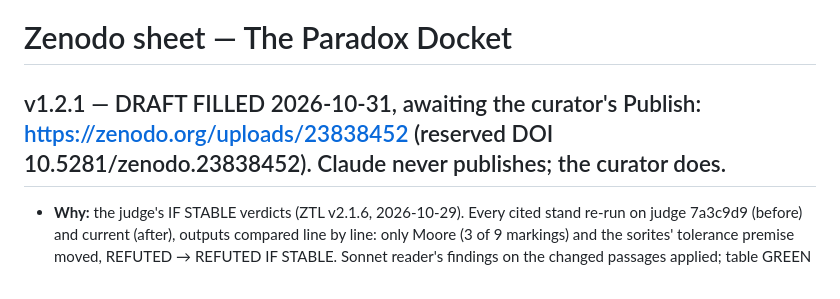
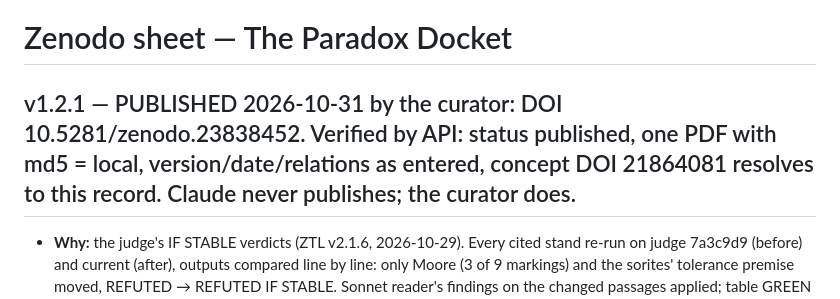
Before and after one commit to inventor1975/ZTL, a Markdown page: publications/paradox-docket/ZENODO-DOCKET.md, the part around the change. GitHub-like rendering.

Commit message:
upload sheet: Paradox Docket v1.2.1 published (curator), API-verified
Co-Authored-By: Claude Opus 5.5 <noreply@anthropic.com>

```diff
--- a/publications/paradox-docket/ZENODO-DOCKET.md
+++ b/publications/paradox-docket/ZENODO-DOCKET.md
@@ -1,6 +1,6 @@
 # Zenodo sheet — The Paradox Docket
 
-## v1.2.1 — DRAFT FILLED 2026-10-31, awaiting the curator's Publish: https://zenodo.org/uploads/23838452 (reserved DOI 10.5281/zenodo.23838452). Claude never publishes; the curator does.
+## v1.2.1 — PUBLISHED 2026-10-31 by the curator: DOI 10.5281/zenodo.23838452. Verified by API: status published, one PDF with md5 = local, version/date/relations as entered, concept DOI 21864081 resolves to this record. Claude never publishes; the curator does.
 
 - **Why:** the judge's IF STABLE verdicts (ZTL v2.1.6, 2026-10-29). Every cited stand re-run on judge 7a3c9d9 (before) and current (after), outputs compared line by line: only Moore (3 of 9 markings) and the sorites' tolerance premise moved, REFUTED → REFUTED IF STABLE. Sonnet reader's findings on the changed passages applied; table GREEN (`inventory/docket_claims.py`).
 - **File:** `paradox-docket-EN-v1.2.1.pdf` (15 pages, md5 e3a7384e4d8bb59973e5ce6278a5e610) — the only file; the inherited v1.2 PDF deleted (204).
```
